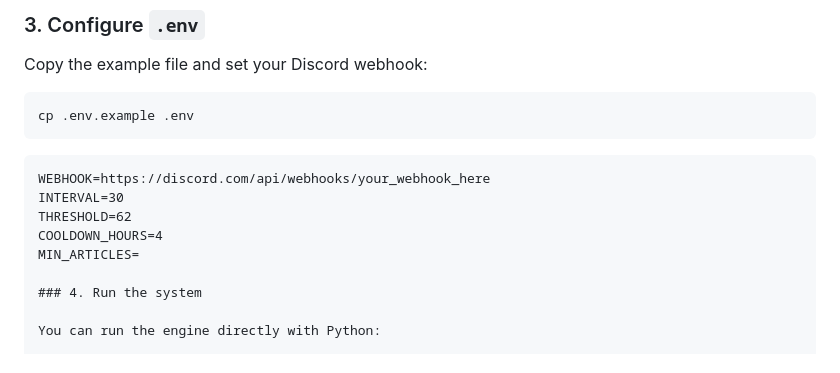
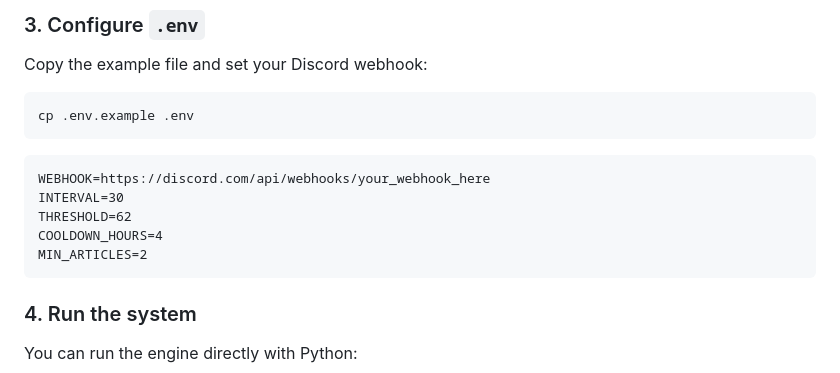
Before and after one commit to gitdhirajsv/Azalyst-ETF-Intelligence, a Markdown page: README.md, the part around the change. GitHub-like rendering.

````diff
--- a/README.md
+++ b/README.md
@@ -88,7 +88,8 @@ WEBHOOK=https://discord.com/api/webhooks/your_webhook_here
 INTERVAL=30
 THRESHOLD=62
 COOLDOWN_HOURS=4
-MIN_ARTICLES=
+MIN_ARTICLES=2
+```
 
 ### 4. Run the system
 
````
